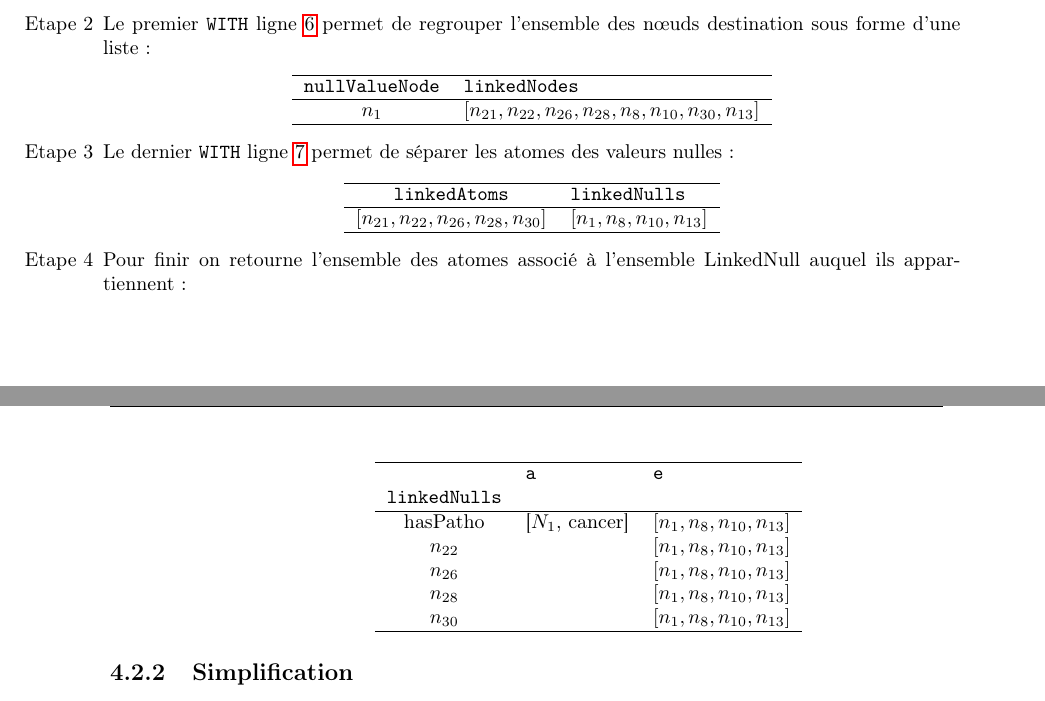
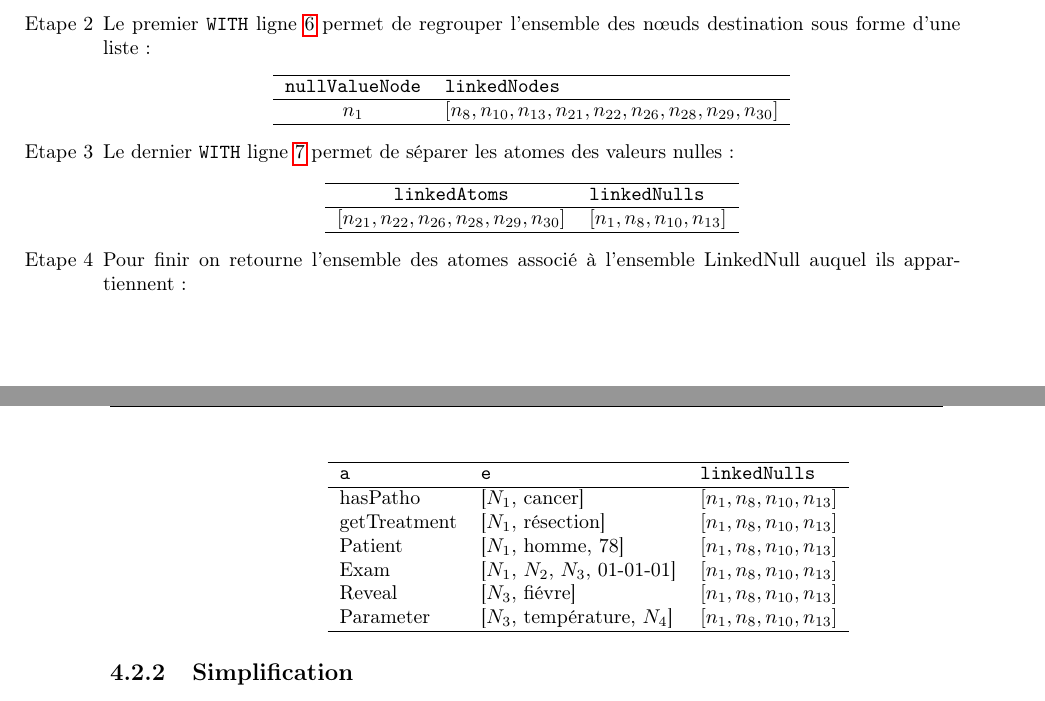
Before and after one commit to Neplex/phd-thesis, a LaTeX thesis (main.tex, which reads these/part_1/chapter_3/core.tex): two parts of pages 32 and 33 of 75, joined at a grey line, cut so that both start at the same text. Compiled offline with pdfLaTeX.

Commit message:
Update CORE linked nulls example

```diff
--- a/these/part_1/chapter_3/core.tex
+++ b/these/part_1/chapter_3/core.tex
@@ -85,9 +85,9 @@ UNWIND linkedAtoms AS a RETURN a.symbol as a, a.terms as e, linkedNulls
 		      \begin{center}
 			      \begin{tabular}{cl}
 				      \hline
-				\verb|nullValueNode| & \verb|linkedNodes| \\
+				      \verb|nullValueNode|    & \verb|linkedNodes|                                                        \\
 				      \hline
-				$n_{1}$ & $[n_{21}, n_{22}, n_{26}, n_{28}, n_{8}, n_{10}, n_{30}, n_{13}]$\\
+				      $n_{1}$                 & $[n_{8}, n_{10}, n_{13}, n_{21}, n_{22}, n_{26}, n_{28}, n_{29}, n_{30}]$ \\
 				      \hline
 			      \end{tabular}
 		      \end{center}
@@ -95,23 +95,24 @@ UNWIND linkedAtoms AS a RETURN a.symbol as a, a.terms as e, linkedNulls
 		      \begin{center}
 			      \begin{tabular}{cl}
 				      \hline
-				\verb|linkedAtoms| & \verb|linkedNulls| \\
+				      \verb|linkedAtoms|                                 & \verb|linkedNulls|               \\
 				      \hline
-				$[n_{21}, n_{22}, n_{26}, n_{28}, n_{30}]$ & $[n_{1}, n_{8}, n_{10}, n_{13}]$\\
+				      $[n_{21}, n_{22}, n_{26}, n_{28}, n_{29}, n_{30}]$ & $[n_{1}, n_{8}, n_{10}, n_{13}]$ \\
 				      \hline
 			      \end{tabular}
 		      \end{center}
 		\item Pour finir on retourne l'ensemble des atomes associé à l'ensemble \textsf{LinkedNull} auquel ils appartiennent :
 		      \begin{center}
-			\begin{tabular}{cll}
+			      \begin{tabular}{lll}
 				      \hline
-				& \verb|a| & \verb|e| & \verb|linkedNulls| \\
+				      \verb|a|                & \verb|e|                        & \verb|linkedNulls|               \\
 				      \hline
-				hasPatho & [$N_1$, cancer] & $[n_{1}, n_{8}, n_{10}, n_{13}]$\\
-				$n_{22}$ &  & $[n_{1}, n_{8}, n_{10}, n_{13}]$\\
-				$n_{26}$ &  & $[n_{1}, n_{8}, n_{10}, n_{13}]$\\
-				$n_{28}$ &  & $[n_{1}, n_{8}, n_{10}, n_{13}]$\\
-				$n_{30}$ &  & $[n_{1}, n_{8}, n_{10}, n_{13}]$\\
+				      hasPatho                & [$N_1$, cancer]                 & $[n_{1}, n_{8}, n_{10}, n_{13}]$ \\
+				      getTreatment            & [$N_1$, résection]              & $[n_{1}, n_{8}, n_{10}, n_{13}]$ \\
+				      Patient                 & [$N_1$, homme, 78]              & $[n_{1}, n_{8}, n_{10}, n_{13}]$ \\
+				      Exam                    & [$N_1$, $N_2$, $N_3$, 01-01-01] & $[n_{1}, n_{8}, n_{10}, n_{13}]$ \\
+				      Reveal                  & [$N_3$, fiévre]                 & $[n_{1}, n_{8}, n_{10}, n_{13}]$ \\
+				      Parameter               & [$N_3$, température, $N_4$]     & $[n_{1}, n_{8}, n_{10}, n_{13}]$ \\
 				      \hline
 			      \end{tabular}
 		      \end{center}
```
Also changed, not shown: these/part_1/chapter_3/graph_design.tex (+1 -1 lines), these/part_1/chapter_3/core.tex (22 more changed lines). Lines whose indentation alone changed are shown as unchanged.
